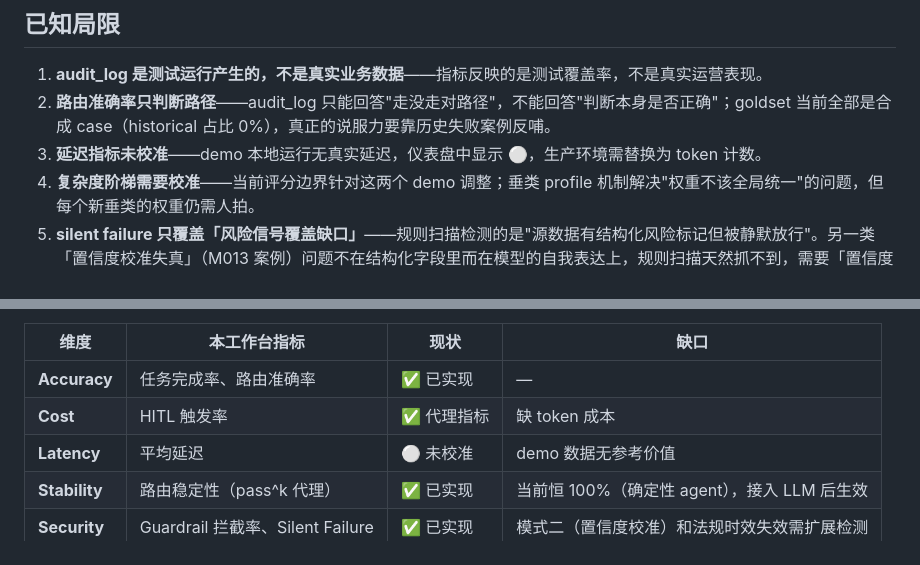
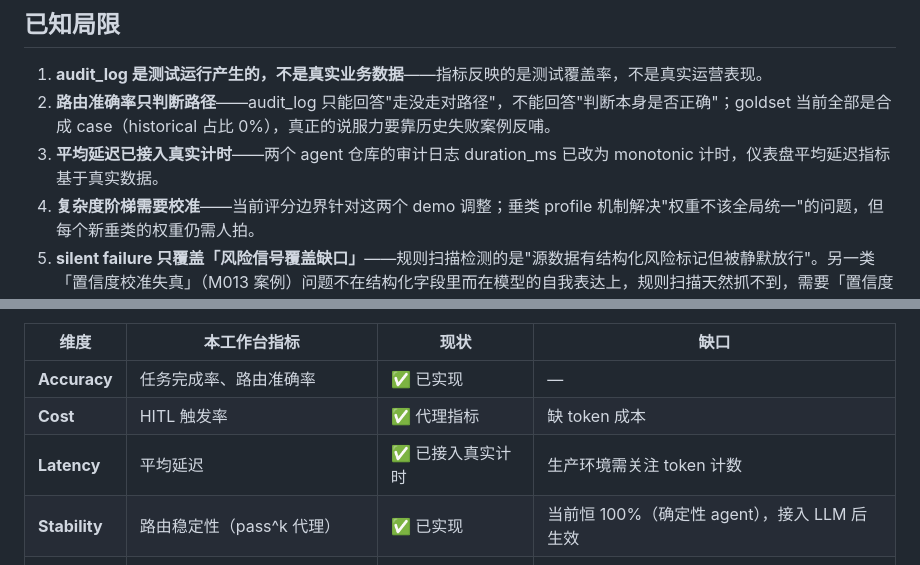
Before and after one commit to lesPrivilege/agent-quality-workbench, a Markdown page: README.md, 2 parts joined by grey strips. GitHub-like rendering.

```diff
--- a/README.md
+++ b/README.md
@@ -190,7 +190,7 @@ agent-quality-workbench/
 
 1. **audit_log 是测试运行产生的，不是真实业务数据**——指标反映的是测试覆盖率，不是真实运营表现。
 2. **路由准确率只判断路径**——audit_log 只能回答"走没走对路径"，不能回答"判断本身是否正确"；goldset 当前全部是合成 case（historical 占比 0%），真正的说服力要靠历史失败案例反哺。
-3. **延迟指标未校准**——demo 本地运行无真实延迟，仪表盘中显示 ⚪，生产环境需替换为 token 计数。
+3. **平均延迟已接入真实计时**——两个 agent 仓库的审计日志 duration_ms 已改为 monotonic 计时，仪表盘平均延迟指标基于真实数据。
 4. **复杂度阶梯需要校准**——当前评分边界针对这两个 demo 调整；垂类 profile 机制解决"权重不该全局统一"的问题，但每个新垂类的权重仍需人拍。
 5. **silent failure 只覆盖「风险信号覆盖缺口」**——规则扫描检测的是"源数据有结构化风险标记但被静默放行"。另一类「置信度校准失真」（M013 案例）问题不在结构化字段里而在模型的自我表达上，规则扫描天然抓不到，需要「置信度 vs 依据数量」交叉校验等下一步方向。
 6. **风险规则是 guardrail 的镜像**——`agents.yaml` 里的 risk_rules 复述了各 agent 自己的 guardrail 逻辑，存在 drift 风险；长期方向是 agent 在 audit_log 直接输出 `risk_signals`，workbench 只消费不复述。
@@ -203,7 +203,7 @@ agent-quality-workbench/
 |------|-------------|------|------|
 | **Accuracy** | 任务完成率、路由准确率 | ✅ 已实现 | — |
 | **Cost** | HITL 触发率 | ✅ 代理指标 | 缺 token 成本 |
-| **Latency** | 平均延迟 | ⚪ 未校准 | demo 数据无参考价值 |
+| **Latency** | 平均延迟 | ✅ 已接入真实计时 | 生产环境需关注 token 计数 |
 | **Stability** | 路由稳定性（pass^k 代理） | ✅ 已实现 | 当前恒 100%（确定性 agent），接入 LLM 后生效 |
 | **Security** | Guardrail 拦截率、Silent Failure | ✅ 已实现 | 模式二（置信度校准）和法规时效失效需扩展检测 |
 
```
Also changed, not shown: other parts of README.md (+3 -3 lines).
